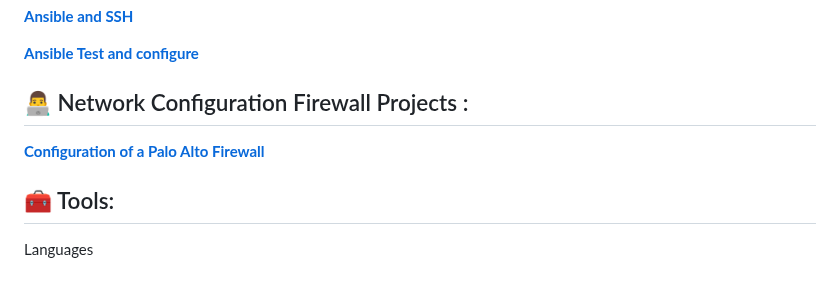
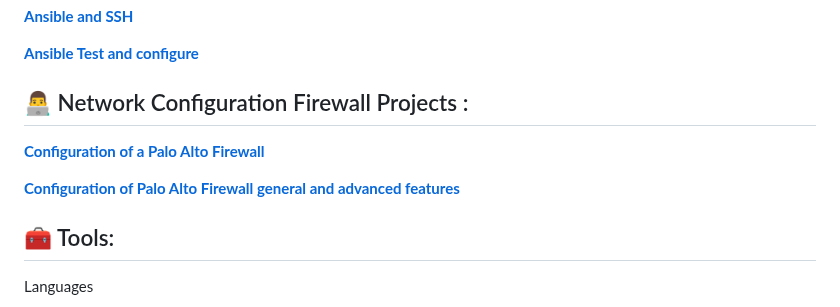
Before and after one commit to TheBlackGypsy/Theblackgypsy, a Markdown page: README.md, the part around the change. Drawn GitHub-style; blank space fills up the shorter version.

```diff
--- a/README.md
+++ b/README.md
@@ -45,6 +45,8 @@
 
 [**Configuration of a Palo Alto Firewall**](https://youtu.be/u0TF5klMroQ)
 
+[**Configuration of Palo Alto Firewall general and advanced features**](https://youtu.be/_cUSpR52sx0?si=oll55udgjBV7mT3O)
+
 <h2>🧰 Tools:</h2>
 
 Languages
```
